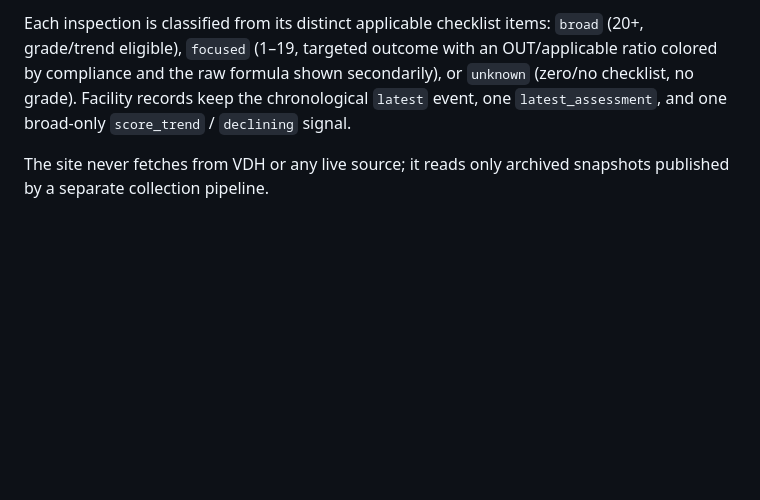
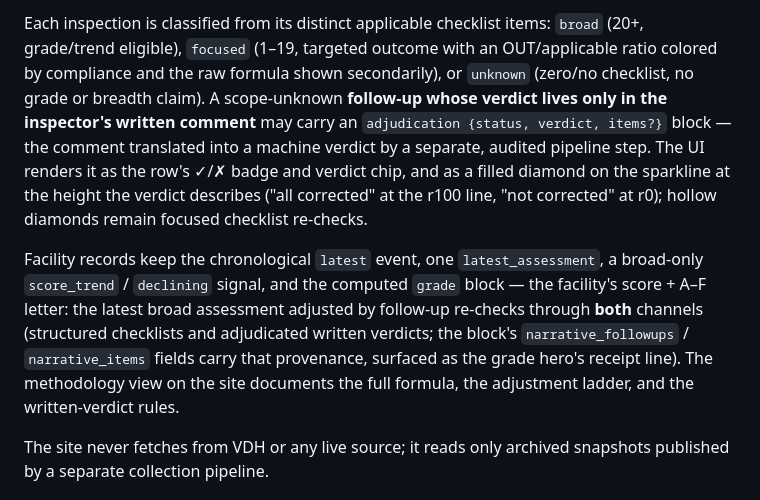
Before and after one commit to CannonWest/CleanPlateVA, a Markdown page: README.md, the part around the change. Rendered like a GitHub page; blank space fills up the shorter version.

Commit message:
README: current-state the payload contract (grade block, adjudication, diamonds) (#37)
The full-tier contract paragraphs predated the grade + narrative arcs:
no mention of the computed facility `grade` block at all, and scope-
unknown was described as a dead end ("no grade") when adjudicated
written-verdict follow-ups now adjust grades and render as verdict
chips + filled sparkline diamonds. Companion to cground-skills #1456.

Co-authored-by: Claude Opus 4.8 <noreply@anthropic.com>

```diff
--- a/README.md
+++ b/README.md
@@ -46,9 +46,24 @@ in the browser.
 Each inspection is classified from its distinct applicable checklist items:
 `broad` (20+, grade/trend eligible), `focused` (1–19, targeted outcome with
 an OUT/applicable ratio colored by compliance and the raw formula shown
-secondarily), or `unknown` (zero/no checklist, no grade).
+secondarily), or `unknown` (zero/no checklist, no grade or breadth claim).
+A scope-unknown **follow-up whose verdict lives only in the inspector's
+written comment** may carry an `adjudication {status, verdict, items?}`
+block — the comment translated into a machine verdict by a separate,
+audited pipeline step. The UI renders it as the row's ✓/✗ badge and
+verdict chip, and as a filled diamond on the sparkline at the height the
+verdict describes ("all corrected" at the r100 line, "not corrected" at
+r0); hollow diamonds remain focused checklist re-checks.
+
 Facility records keep the chronological `latest` event, one
-`latest_assessment`, and one broad-only `score_trend` / `declining` signal.
+`latest_assessment`, a broad-only `score_trend` / `declining` signal, and
+the computed `grade` block — the facility's score + A–F letter: the latest
+broad assessment adjusted by follow-up re-checks through **both** channels
+(structured checklists and adjudicated written verdicts; the block's
+`narrative_followups` / `narrative_items` fields carry that provenance,
+surfaced as the grade hero's receipt line). The methodology view on the
+site documents the full formula, the adjustment ladder, and the
+written-verdict rules.
 
 The site never fetches from VDH or any live source; it reads only archived
 snapshots published by a separate collection pipeline.
```
